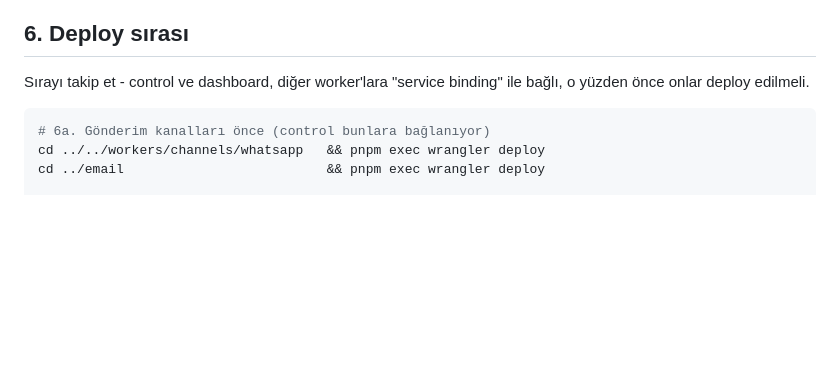
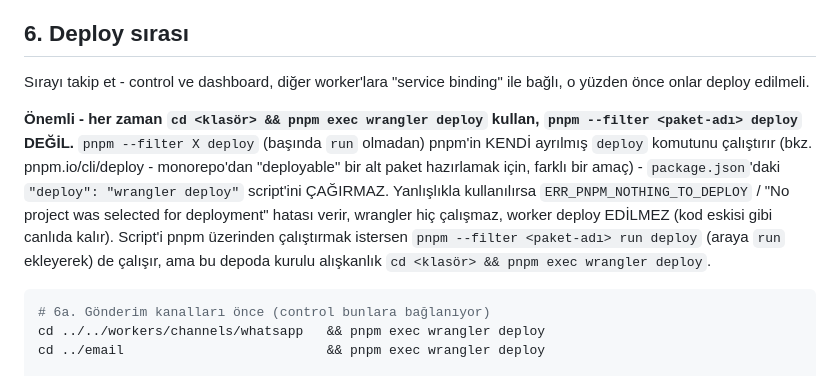
Before and after one commit to amuratbattal-png/M-teri-av-, a Markdown page: docs/deployment.md, the part around the change. Rendered like a GitHub page; blank space fills up the shorter version.

Commit message:
docs: pnpm --filter X deploy tuzağını belgele (run olmadan pnpm'in kendi deploy komutunu çağırıyor)
Co-Authored-By: Claude Sonnet 5 <noreply@anthropic.com>
Claude-Session: https://claude.ai/code/session_01EhhLnwChqp7MJahq6fXvQ9

````diff
--- a/docs/deployment.md
+++ b/docs/deployment.md
@@ -130,6 +130,19 @@ cd ../dashboard          && pnpm exec wrangler secret put CONTROL_SHARED_SECRET
 Sırayı takip et - control ve dashboard, diğer worker'lara "service
 binding" ile bağlı, o yüzden önce onlar deploy edilmeli.
 
+**Önemli - her zaman `cd <klasör> && pnpm exec wrangler deploy` kullan,
+`pnpm --filter <paket-adı> deploy` DEĞİL.** `pnpm --filter X deploy`
+(başında `run` olmadan) pnpm'in KENDİ ayrılmış `deploy` komutunu
+çalıştırır (bkz. pnpm.io/cli/deploy - monorepo'dan "deployable"
+bir alt paket hazırlamak için, farklı bir amaç) - `package.json`'daki
+`"deploy": "wrangler deploy"` script'ini ÇAĞIRMAZ. Yanlışlıkla
+kullanılırsa `ERR_PNPM_NOTHING_TO_DEPLOY` / "No project was selected
+for deployment" hatası verir, wrangler hiç çalışmaz, worker deploy
+EDİLMEZ (kod eskisi gibi canlıda kalır). Script'i pnpm üzerinden
+çalıştırmak istersen `pnpm --filter <paket-adı> run deploy` (araya
+`run` ekleyerek) de çalışır, ama bu depoda kurulu alışkanlık
+`cd <klasör> && pnpm exec wrangler deploy`.
+
 ```bash
 # 6a. Gönderim kanalları önce (control bunlara bağlanıyor)
 cd ../../workers/channels/whatsapp   && pnpm exec wrangler deploy
````
